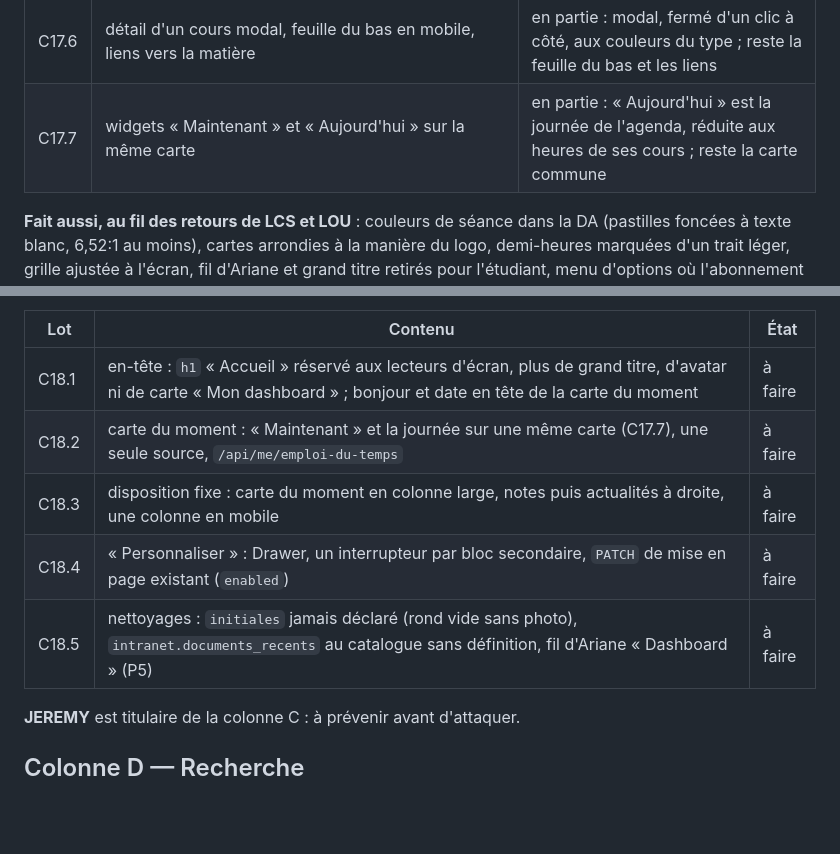
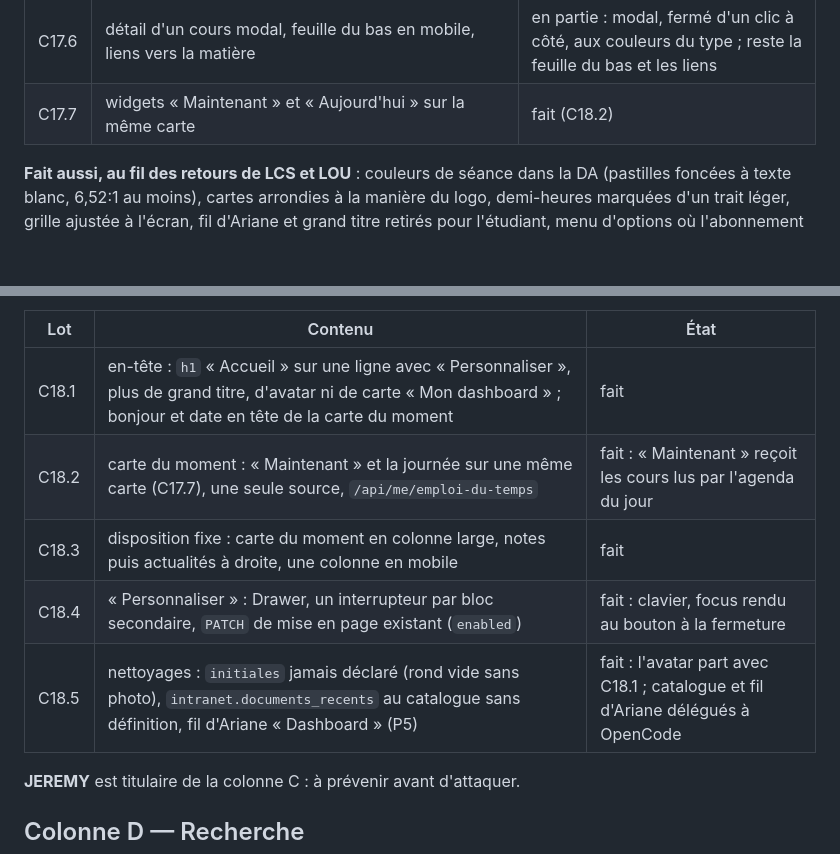
Before and after one commit to Dannebicque/wra505D_agence-2, a Markdown page: docs/03-backlog.md, 2 parts joined by grey strips. GitHub-like rendering; blank space fills up the shorter version.

Commit message:
docs(backlog): record C18 progress
Co-Authored-By: Claude Opus 5.5 <noreply@anthropic.com>

```diff
--- a/docs/03-backlog.md
+++ b/docs/03-backlog.md
@@ -887,7 +887,7 @@ Cypress, en bureau et en mobile, en clair et en sombre, sur une base neuve.
 | C17.4 | mobile : bandeau des jours, journée en liste avec ses pauses, balayage | en partie : jour tenu en long, semaine en large, « Aujourd'hui » flottant ; reste le bandeau, la liste, le balayage |
 | C17.5 | date et vue dans l'URL, cache, chargement, état vide, erreur avec « Réessayer » | en partie : sélecteur de semaine avec la charge de chacune, semaines de vacances illustrées ; reste l'URL, le cache, « Réessayer » |
 | C17.6 | détail d'un cours modal, feuille du bas en mobile, liens vers la matière | en partie : modal, fermé d'un clic à côté, aux couleurs du type ; reste la feuille du bas et les liens |
-| C17.7 | widgets « Maintenant » et « Aujourd'hui » sur la même carte | en partie : « Aujourd'hui » est la journée de l'agenda, réduite aux heures de ses cours ; reste la carte commune |
+| C17.7 | widgets « Maintenant » et « Aujourd'hui » sur la même carte | fait (C18.2) |
 
 **Fait aussi, au fil des retours de LCS et LOU** : couleurs de séance dans la DA (pastilles
 foncées à texte blanc, 6,52:1 au moins), cartes arrondies à la manière du logo, demi-heures
@@ -919,11 +919,11 @@ mobile, et que l'étudiant masque un bloc au clavier depuis le panneau. Cypress,
 
 | Lot | Contenu | État |
 |---|---|---|
-| C18.1 | en-tête : `h1` « Accueil » réservé aux lecteurs d'écran, plus de grand titre, d'avatar ni de carte « Mon dashboard » ; bonjour et date en tête de la carte du moment | à faire |
-| C18.2 | carte du moment : « Maintenant » et la journée sur une même carte (C17.7), une seule source, `/api/me/emploi-du-temps` | à faire |
-| C18.3 | disposition fixe : carte du moment en colonne large, notes puis actualités à droite, une colonne en mobile | à faire |
-| C18.4 | « Personnaliser » : Drawer, un interrupteur par bloc secondaire, `PATCH` de mise en page existant (`enabled`) | à faire |
-| C18.5 | nettoyages : `initiales` jamais déclaré (rond vide sans photo), `intranet.documents_recents` au catalogue sans définition, fil d'Ariane « Dashboard » (P5) | à faire |
+| C18.1 | en-tête : `h1` « Accueil » sur une ligne avec « Personnaliser », plus de grand titre, d'avatar ni de carte « Mon dashboard » ; bonjour et date en tête de la carte du moment | fait |
+| C18.2 | carte du moment : « Maintenant » et la journée sur une même carte (C17.7), une seule source, `/api/me/emploi-du-temps` | fait : « Maintenant » reçoit les cours lus par l'agenda du jour |
+| C18.3 | disposition fixe : carte du moment en colonne large, notes puis actualités à droite, une colonne en mobile | fait |
+| C18.4 | « Personnaliser » : Drawer, un interrupteur par bloc secondaire, `PATCH` de mise en page existant (`enabled`) | fait : clavier, focus rendu au bouton à la fermeture |
+| C18.5 | nettoyages : `initiales` jamais déclaré (rond vide sans photo), `intranet.documents_recents` au catalogue sans définition, fil d'Ariane « Dashboard » (P5) | fait : l'avatar part avec C18.1 ; catalogue et fil d'Ariane délégués à OpenCode |
 
 **JEREMY** est titulaire de la colonne C : à prévenir avant d'attaquer.
 
```
